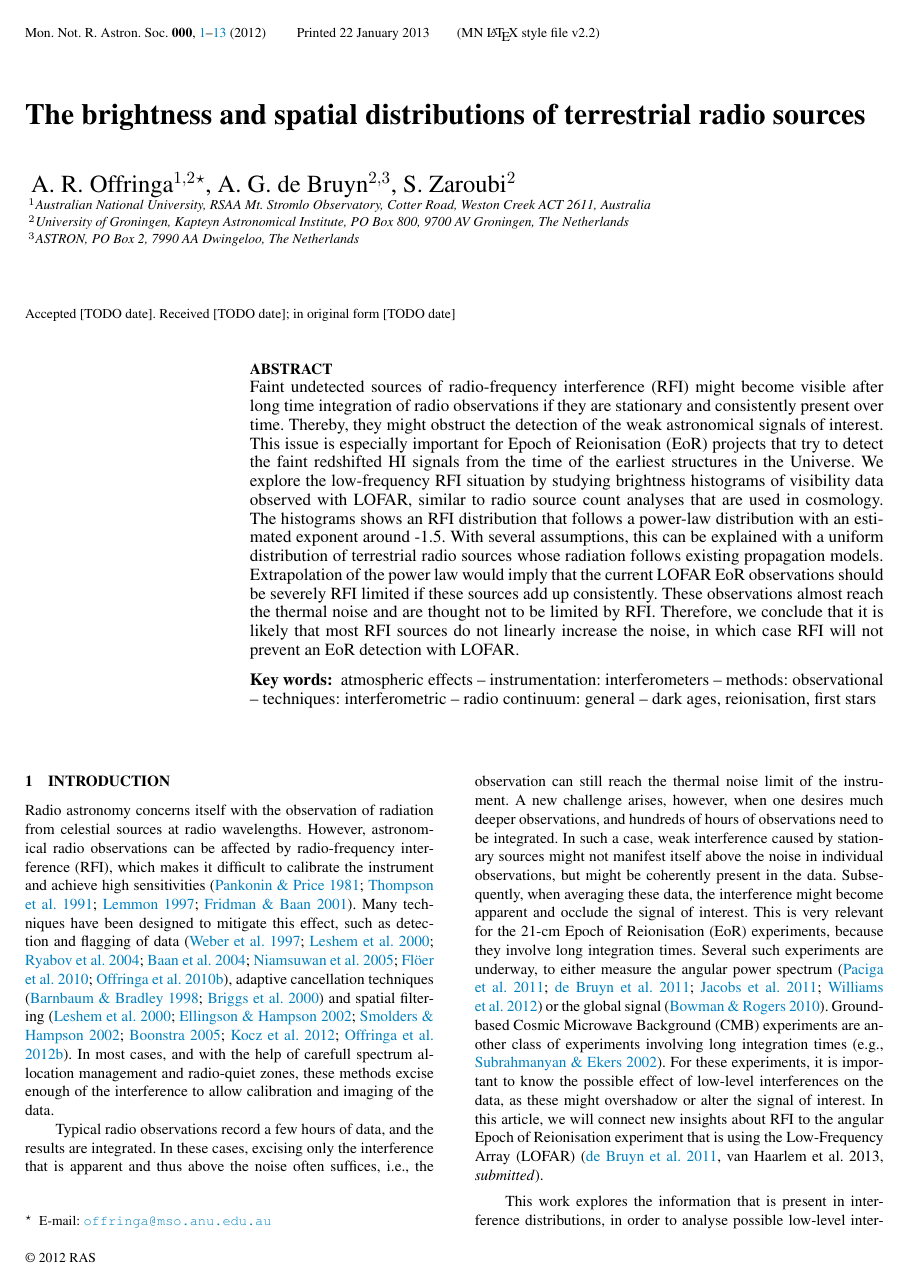
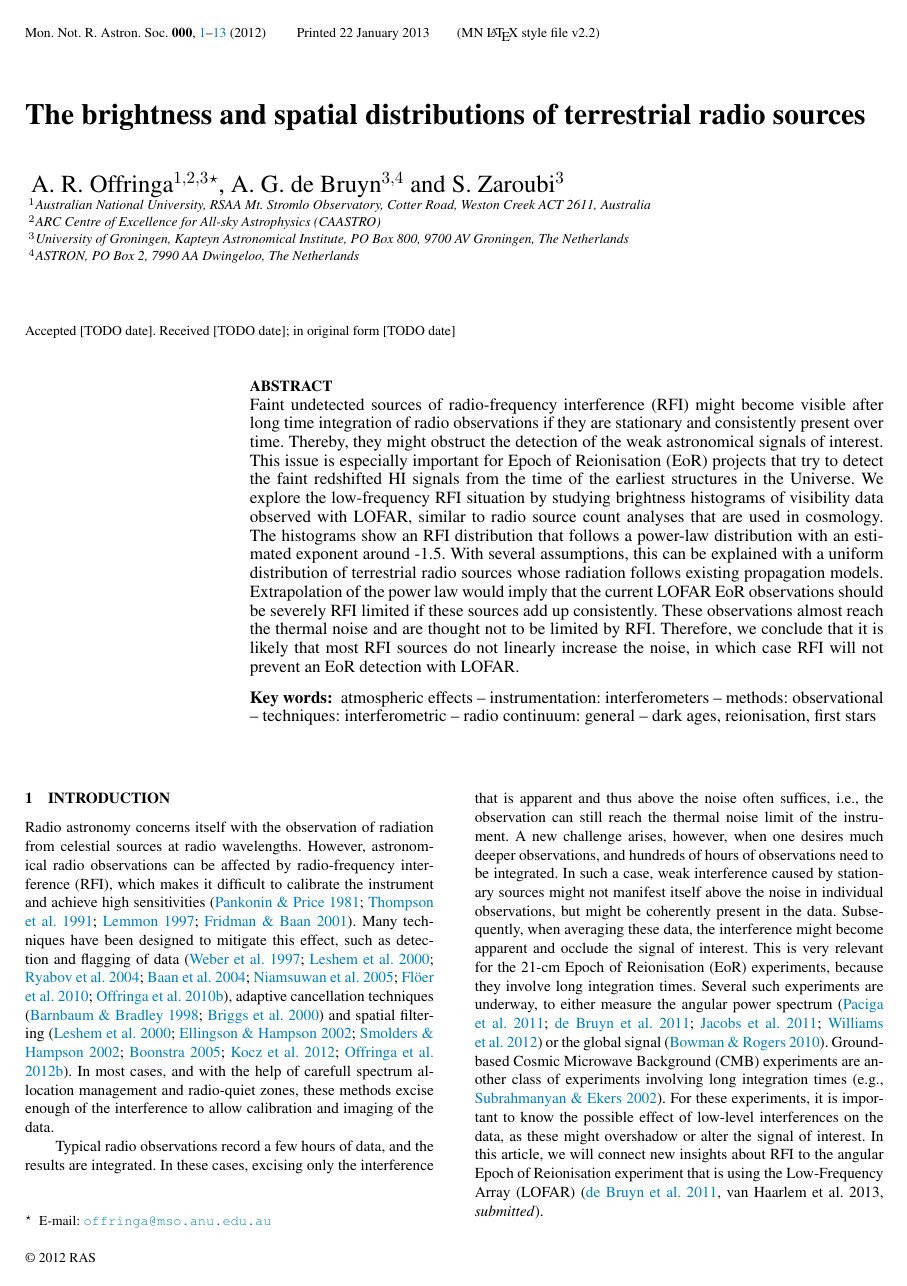
Before and after one commit to MWATelescope/cotter, a LaTeX paper (articles/Article-RFI-distribution/article-rfi-distribution.tex): page 1 of 14. Compiled offline with pdfLaTeX; a LaTeX package or settings file that is missing is left out.

Commit message:
Affiliations, etc

```diff
--- a/articles/Article-RFI-distribution/article-rfi-distribution.tex
+++ b/articles/Article-RFI-distribution/article-rfi-distribution.tex
@@ -31,26 +31,27 @@
 \title[Brightness and spatial distributions of terrestrial radio sources]{The brightness and spatial distributions of terrestrial radio sources}
 
 \author[A.~R.~Offringa et al.]{
-  A.~R.~Offringa$^{1,2}$\thanks{E-mail:
+  A.~R.~Offringa$^{1,2,3}$\thanks{E-mail:
 \url{offringa@mso.anu.edu.au}},
-A.~G.~de~Bruyn$^{2,3}$,
-S.~Zaroubi$^2$%,
-%W.~Brouw$^{2,3}$,
-%B.~Ciardi$^4$,
-%I.~T.~Iliev$^5$,
+A.~G.~de~Bruyn$^{3,4}$ and
+S.~Zaroubi$^3$%,
+%W.~Brouw$^{3,4}$,
+%B.~Ciardi$^5$,
+%I.~T.~Iliev$^6$,
 %\newauthor
-%G.~J.~A.~Harker$^6$,
-%L.~V.~E.~Koopmans$^2$,
-%G.~Mellema$^7$,
-%S.~J.~Wijnholds$^3$
+%G.~J.~A.~Harker$^7$,
+%L.~V.~E.~Koopmans$^3$,
+%G.~Mellema$^8$,
+%S.~J.~Wijnholds$^4$
 \\
 $^{1}$Australian National University, RSAA Mt. Stromlo Observatory, Cotter Road, Weston Creek ACT 2611, Australia\\
-$^{2}$University of Groningen, Kapteyn Astronomical Institute, PO Box 800, 9700 AV Groningen, The Netherlands\\
-$^{3}$ASTRON, PO Box 2, 7990 AA Dwingeloo, The Netherlands\\
-%$^{4}$Max-Planck Institute for Astrophysics, Karl-Schwarzschild-Strasse 1, 85748 Garching bei M\"unchen, Germany\\
-%$^{5}$University of Sussex, Falmer, Brighton BN1 9QH, UK\\
-%$^{6}$Center for Astrophysics and Space Astronomy, University of Colorado Boulder, CO 80309, USA\\
-%$^7$Stockholm University, AlbaNova University Center, Stockholm Observatory, SE-106 91 Stockholm, Sweden
+$^{2}$ARC Centre of Excellence for All-sky Astrophysics (CAASTRO)\\
+$^{3}$University of Groningen, Kapteyn Astronomical Institute, PO Box 800, 9700 AV Groningen, The Netherlands\\
+$^{4}$ASTRON, PO Box 2, 7990 AA Dwingeloo, The Netherlands\\
+%$^{5}$Max-Planck Institute for Astrophysics, Karl-Schwarzschild-Strasse 1, 85748 Garching bei M\"unchen, Germany\\
+%$^{6}$University of Sussex, Falmer, Brighton BN1 9QH, UK\\
+%$^{7}$Center for Astrophysics and Space Astronomy, University of Colorado Boulder, CO 80309, USA\\
+%$^8$Stockholm University, AlbaNova University Center, Stockholm Observatory, SE-106 91 Stockholm, Sweden
 }
 
 \begin{document}
@@ -63,7 +64,7 @@ $^{3}$ASTRON, PO Box 2, 7990 AA Dwingeloo, The Netherlands\\
 \label{firstpage}
 
 \begin{abstract}
-Faint undetected sources of radio-frequency interference (RFI) might become visible after long time integration of radio observations if they are stationary and consistently present over time. Thereby, they might obstruct the detection of the weak astronomical signals of interest. This issue is especially important for Epoch of Reionisation (EoR) projects that try to detect the faint redshifted HI signals from the time of the earliest structures in the Universe. We explore the low-frequency RFI situation by studying brightness histograms of visibility data observed with LOFAR, similar to radio source count analyses that are used in cosmology. The histograms shows an RFI distribution that follows a power-law distribution with an estimated exponent around -1.5. With several assumptions, this can be explained with a uniform distribution of terrestrial radio sources whose radiation follows existing propagation models. Extrapolation of the power law would imply that the current LOFAR EoR observations should be severely RFI limited if these sources add up consistently. These observations almost reach the thermal noise and are thought not to be limited by RFI. Therefore, we conclude that it is likely that most RFI sources do not linearly increase the noise, in which case RFI will not prevent an EoR detection with LOFAR.
+Faint undetected sources of radio-frequency interference (RFI) might become visible after long time integration of radio observations if they are stationary and consistently present over time. Thereby, they might obstruct the detection of the weak astronomical signals of interest. This issue is especially important for Epoch of Reionisation (EoR) projects that try to detect the faint redshifted HI signals from the time of the earliest structures in the Universe. We explore the low-frequency RFI situation by studying brightness histograms of visibility data observed with LOFAR, similar to radio source count analyses that are used in cosmology. The histograms show an RFI distribution that follows a power-law distribution with an estimated exponent around -1.5. With several assumptions, this can be explained with a uniform distribution of terrestrial radio sources whose radiation follows existing propagation models. Extrapolation of the power law would imply that the current LOFAR EoR observations should be severely RFI limited if these sources add up consistently. These observations almost reach the thermal noise and are thought not to be limited by RFI. Therefore, we conclude that it is likely that most RFI sources do not linearly increase the noise, in which case RFI will not prevent an EoR detection with LOFAR.
 \end{abstract}
 
 \begin{keywords}
```
Also changed, not shown: articles/Article-RFI-distribution/comments-ref1.txt (+2 -1 lines), articles/Article-RFI-distribution/comments-ref2.txt (+1 -1 lines).
